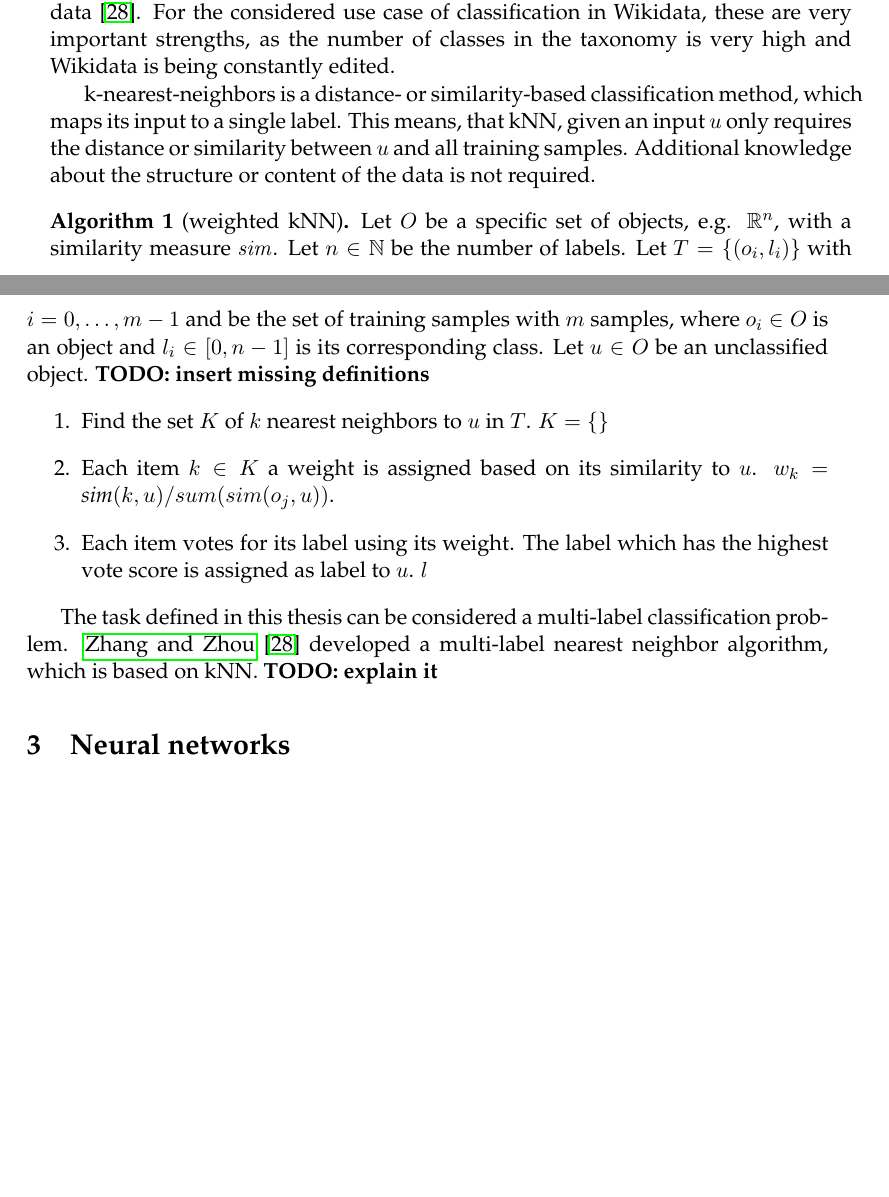
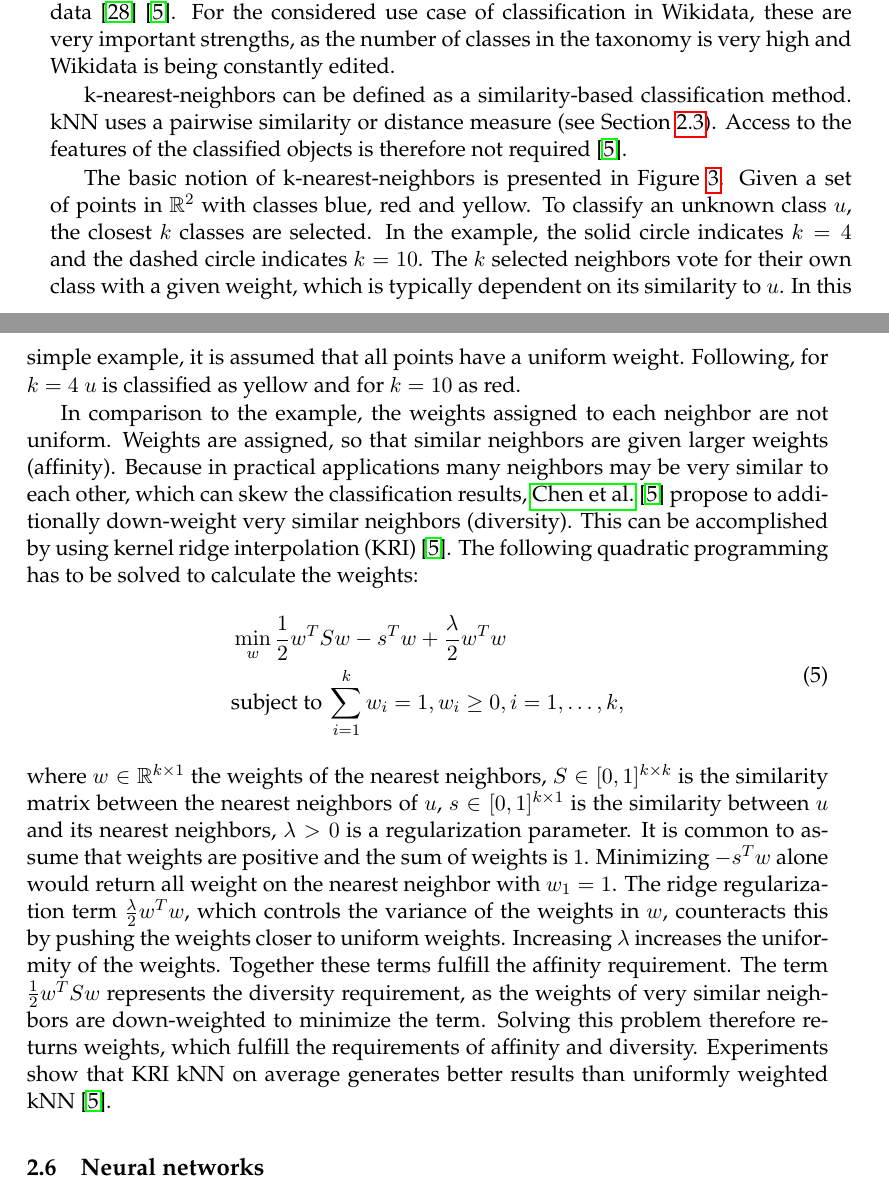
Before and after one commit to AlexBaier/bachelorthesis, a LaTeX thesis (thesis/thesis.ltx, which reads thesis/foundations.ltx): two parts of pages 16 and 17 of 35, joined at a grey line, cut so that both start at the same text, the shorter picture padded with empty space. The pictures show the PDF file thesis/thesis.pdf that the author committed with the source.

Commit message:
Changed outline. Finished section kNN.

```diff
--- a/thesis/foundations.ltx
+++ b/thesis/foundations.ltx
@@ -181,7 +181,7 @@ More commonalities implies higher similarity. Vice versa, more differences impli
 Two identical objects should have the maximum similarity. In addition, only identical objects should be
 able to achieve maximum similarity. A similarity measure computes the similarity between two objects \cite{Weber2000}:
 \begin{definition}[Similarity measure]
-$\mathit{sim}: O \times O \mapsto [ 0, 1 ]$ is called \textnormal{similarity measure} for a set of objects $O$.
+$\mathit{sim}: \Omega \times \Omega \mapsto [ 0, 1 ]$ is called \textnormal{similarity measure} for a set of objects $\Omega$.
 \end{definition}
 A similarity of $1$ implies identical objects and a similarity of $0$ implies that there are no commonalities between the input objects.
 
@@ -249,3 +247,4 @@ require input to be represented as vectors. Therefore it will be necessary to ma
 Based on the characteristics of the classification problem, described by the problem statement, and the challenges attached to it,
 the k-nearest-neighbor algorithm (kNN) seems like an appropriate tool for solving the task.
 Nearest-neighbors classification is a lazy method, as it does not require training before testing.
+This is useful for applications with high amounts of data, large numbers of classes, and changing data \cite{Zhang2005} \cite{Chen2009}.
@@ -253,10 +251,9 @@ This is useful for applications with high amounts of data, large numbers of clas
 For the considered use case of classification in Wikidata, these are very important strengths,
 as the number of classes in the taxonomy is very high and Wikidata is being constantly edited.
 
-k-nearest-neighbors is a distance- or similarity-based classification method,
-which maps its input to a single label.
-This means, that kNN, given an input $u$ only requires the distance or similarity between $u$ and
-all training samples. Additional knowledge about the structure or content of the data is not required.
+k-nearest-neighbors can be defined as a similarity-based classification method.
+kNN uses a pairwise similarity or distance measure (see Section~\ref{section:similarity}).
+Access to the features of the classified objects is therefore not required \cite{Chen2009}.
 
 \begin{figure}
 \centering
@@ -265,23 +262,32 @@ all training samples. Additional knowledge about the structure or content of the
 \label{fig:kNN example}
 \end{figure}
 
-\begin{algorithm}[weighted kNN]
-Let $O$ be a specific set of objects, e.g. $\mathbb{R}^n$, with a similarity measure $\mathit{sim}$.
-Let $n \in \mathbb{N}$ be the number of labels.
-Let $T = \{(o_i, l_i)\}$ with $i=0,\dots,m-1$ and be the set of training samples with $m$ samples, where $o_i \in O$
-is an object and $l_i \in [0, n-1]$ is its corresponding class.
-Let $u \in O$ be an unclassified object.
-\textbf{TODO: insert missing definitions}
-\begin{enumerate}
-\item Find the set $K$ of $k$ nearest neighbors to $u$ in $T$.
-$K = \{ \}$
-\item Each item $k \in K$ a weight is assigned based on its similarity to $u$.
-$w_k = \textit{sim}(k, u)/sum(sim(o_j, u))$.
-\item Each item votes for its label using its weight. The label which has the highest vote score is assigned as label to $u$.
-$l$
-\end{enumerate}
-\end{algorithm}
+The basic notion of k-nearest-neighbors is presented in Figure~\ref{fig:kNN example}.
+Given a set of points in $\mathbb{R}^2$ with classes blue, red and yellow.
+To classify an unknown class $u$, the closest $k$ classes are selected.
+In the example, the solid circle indicates $k=4$ and the dashed circle indicates $k=10$.
+The $k$ selected neighbors vote for their own class with a given weight, which is typically dependent on its similarity to $u$.
+In this simple example, it is assumed that all points have a uniform weight.
+Following, for $k=4$ $u$ is classified as yellow and for $k=10$ as red.
 
-The task defined in this thesis can be considered a multi-label classification problem.
-\fullcite{Zhang2005} developed a multi-label nearest neighbor algorithm, which is based on kNN.
-\textbf{TODO: explain it}
+In comparison to the example, the weights assigned to each neighbor are not uniform.
+Weights are assigned, so that similar neighbors are given larger weights (affinity).
+Because in practical applications many neighbors may be very similar to each other, which can skew the classification results,
+\fullcite{Chen2009} propose to additionally down-weight very similar neighbors (diversity).
+This can be accomplished by using kernel ridge interpolation (KRI) \cite{Chen2009}. The following quadratic programming has to be solved to calculate the weights:
+\begin{align}\label{def:kri knn}
+\begin{split}
+& \min_{w} \frac{1}{2} w^T S w - s^T w + \frac{\lambda}{2} w^T w \\
+& \textnormal{subject to} \: \sum_{i=1}^{k} w_i = 1, w_i \ge 0, i=1,\dots,k,
+\end{split}
+\end{align}
+where $w \in \mathbb{R}^{k \times 1}$ the weights of the nearest neighbors,
+ $S \in [0,1]^{k \times k}$ is the similarity matrix between the nearest neighbors of $u$, $s \in [0,1]^{k \times 1}$ is the similarity between $u$ and its nearest neighbors,
+$\lambda > 0$ is a regularization parameter.
+It is common to assume that weights are positive and the sum of weights is $1$.
+Minimizing $- s^T w$ alone would return all weight on the nearest neighbor with $w_1 = 1$.
+The ridge regularization term $\frac{\lambda}{2} w^T w$, which controls the variance of the weights in $w$, counteracts this by pushing the weights closer to uniform weights.
+Increasing $\lambda$ increases the uniformity of the weights. Together these terms fulfill the affinity requirement.
+The term $ \frac{1}{2} w^T S w$ represents the diversity requirement, as the weights of very similar neighbors are down-weighted to minimize the term.
+Solving this problem therefore returns weights, which fulfill the requirements of affinity and diversity.
+Experiments show that KRI kNN on average generates better results than uniformly weighted kNN \cite{Chen2009}.
```
Also changed, not shown: thesis/neural_networks.ltx (+5 -5 lines), thesis/ontology_learning.ltx (+3 -3 lines), thesis/thesis.ltx (+3 -3 lines), thesis/thesis.pdf, thesis/foundations.ltx (5 more changed lines).
